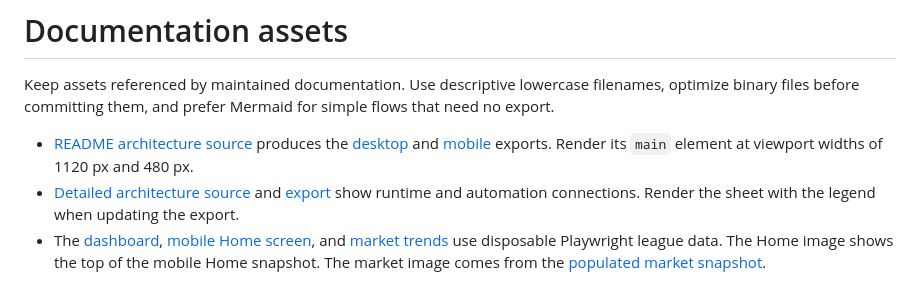
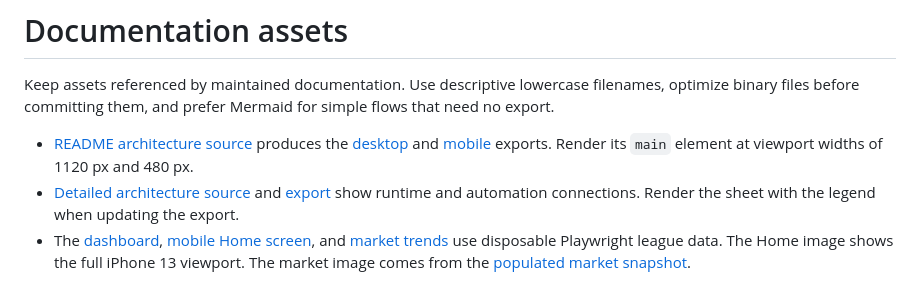
Before and after one commit to c4rl0s04/biwenger-euroleague-stats, a Markdown page: docs/_assets/README.md, the part around the change. Rendered like a GitHub page.

Commit message:
Show the full mobile Home viewport in the README

```diff
--- a/docs/_assets/README.md
+++ b/docs/_assets/README.md
@@ -17,6 +17,6 @@ binary files before committing them, and prefer Mermaid for simple flows that ne
 - [Detailed architecture source](stack-detail.html) and [export](stack-detail.png) show runtime and
   automation connections. Render the sheet with the legend when updating the export.
 - The [dashboard](dashboard-desktop.png), [mobile Home screen](home-mobile.png), and
-  [market trends](market-trends.webp) use disposable Playwright league data. The Home image shows the top of the mobile Home snapshot.
+  [market trends](market-trends.webp) use disposable Playwright league data. The Home image shows the full iPhone 13 viewport.
   The market image comes
   from the [populated market snapshot](../../tests/e2e/market-populated.spec.ts-snapshots/market-populated-trends-chart-desktop-1440-darwin.png).
```
Also changed, not shown: README.md (+1 -1 lines), docs/_assets/home-mobile.png.
